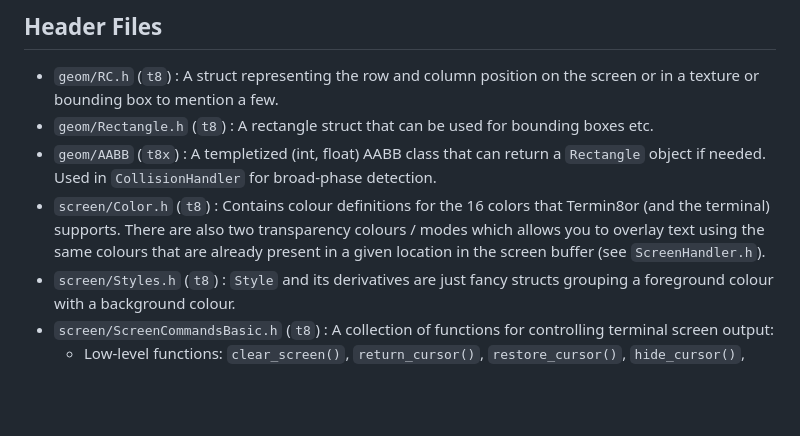
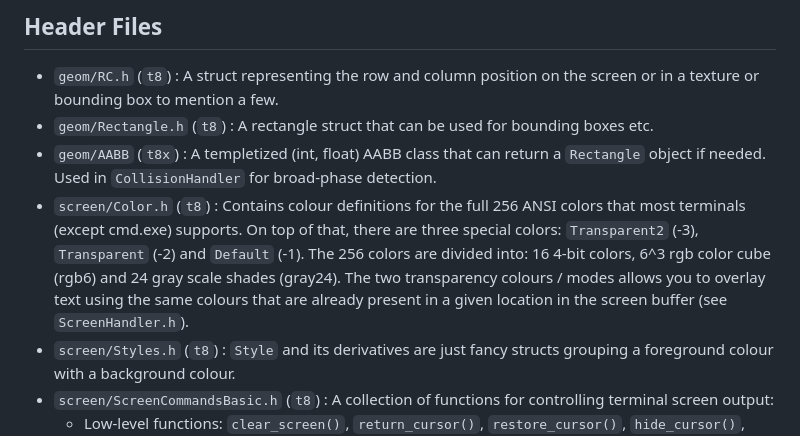
Before and after one commit to razterizer/Termin8or, a Markdown page: README.md, the part around the change. Rendered like a GitHub page; blank space fills up the shorter version.

Commit message:
README.md: Updating the information about the now expanded color space.

```diff
--- a/README.md
+++ b/README.md
@@ -85,7 +85,7 @@ There are now two namespaces: `t8` and `t8x`. `t8` contain the core features and
 * `geom/RC.h` (`t8`) : A struct representing the row and column position on the screen or in a texture or bounding box to mention a few.
 * `geom/Rectangle.h` (`t8`) : A rectangle struct that can be used for bounding boxes etc.
 * `geom/AABB` (`t8x`) : A templetized (int, float) AABB class that can return a `Rectangle` object if needed. Used in `CollisionHandler` for broad-phase detection.
-* `screen/Color.h` (`t8`) : Contains colour definitions for the 16 colors that Termin8or (and the terminal) supports. There are also two transparency colours / modes which allows you to overlay text using the same colours that are already present in a given location in the screen buffer (see `ScreenHandler.h`).
+* `screen/Color.h` (`t8`) : Contains colour definitions for the full 256 ANSI colors that most terminals (except cmd.exe) supports. On top of that, there are three special colors: `Transparent2` (-3), `Transparent` (-2) and `Default` (-1). The 256 colors are divided into: 16 4-bit colors, 6^3 rgb color cube (rgb6) and 24 gray scale shades (gray24). The two transparency colours / modes allows you to overlay text using the same colours that are already present in a given location in the screen buffer (see `ScreenHandler.h`).
 * `screen/Styles.h` (`t8`) : `Style` and its derivatives are just fancy structs grouping a foreground colour with a background colour.
 * `screen/ScreenCommandsBasic.h` (`t8`) : A collection of functions for controlling terminal screen output:
   * Low-level functions: `clear_screen()`, `return_cursor()`, `restore_cursor()`, `hide_cursor()`, `show_cursor()`, `gotorc()`.
```
